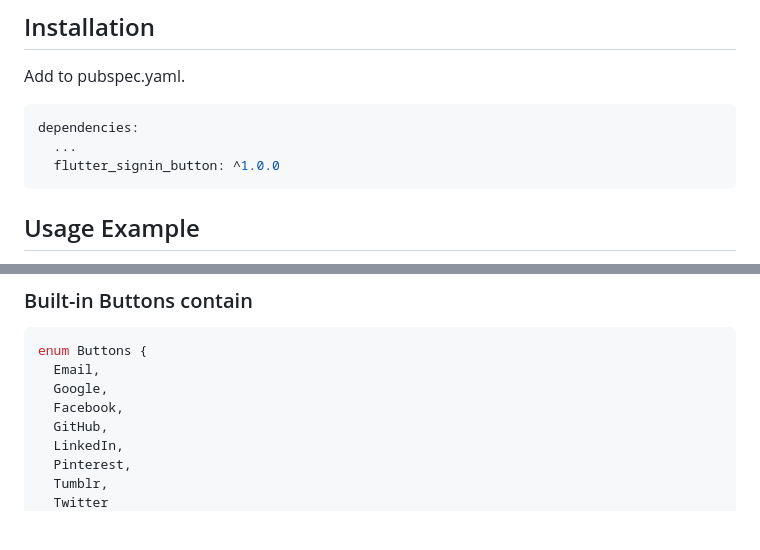
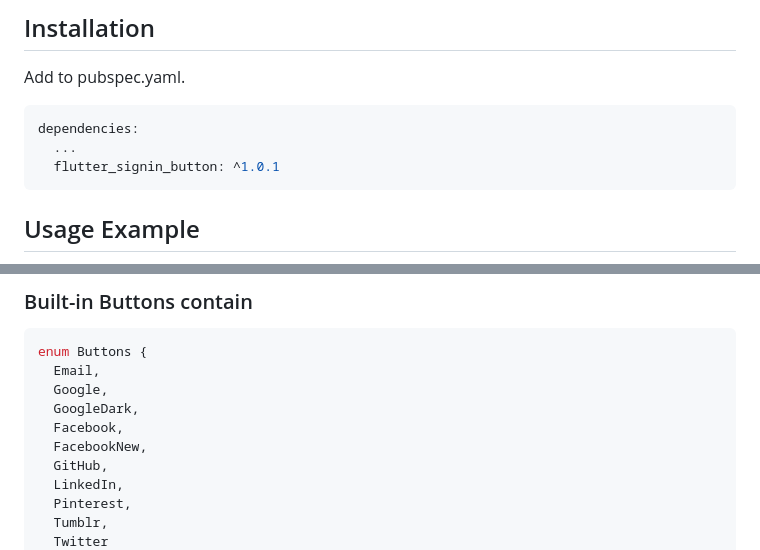
Before and after one commit to ZaynJarvis/Flutter-Sign-in-Button, a Markdown page: README.md, 2 parts joined by grey strips. GitHub-like rendering; blank space fills up the shorter version.

Commit message:
Add new facebook button
https://developers.facebook.com/docs/facebook-login/web/login-button/

````diff
--- a/README.md
+++ b/README.md
@@ -9,7 +9,7 @@ Add to pubspec.yaml.
 ```yaml
 dependencies:
   ...
-  flutter_signin_button: ^1.0.0
+  flutter_signin_button: ^1.0.1
 ```
 
 ## Usage Example
@@ -63,7 +63,9 @@ SignInButtonBuilder(
 enum Buttons {
   Email,
   Google,
+  GoogleDark,
   Facebook,
+  FacebookNew,
   GitHub,
   LinkedIn,
   Pinterest,
````
Also changed, not shown: assets/logos/2.0x/facebook_new.png (added), assets/logos/3.0x/facebook_new.png (added), assets/logos/facebook_new.png (added), 4 other files.
